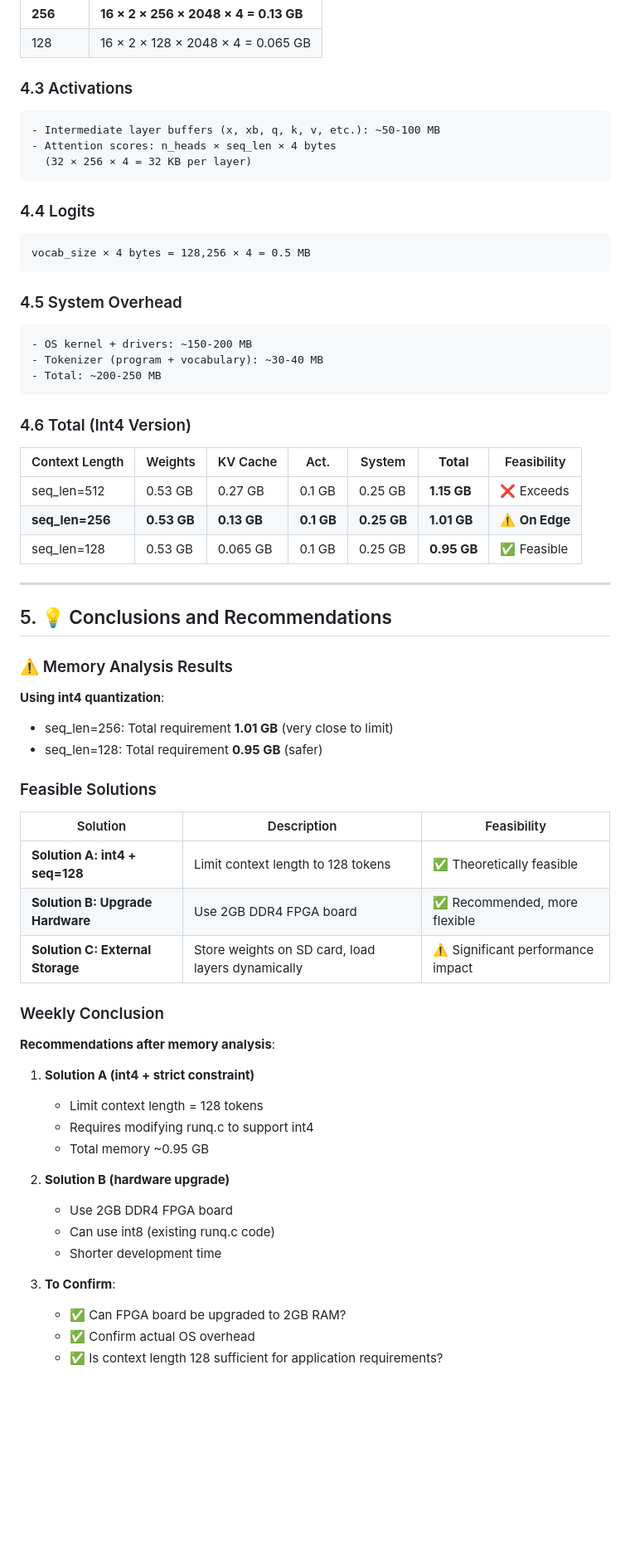
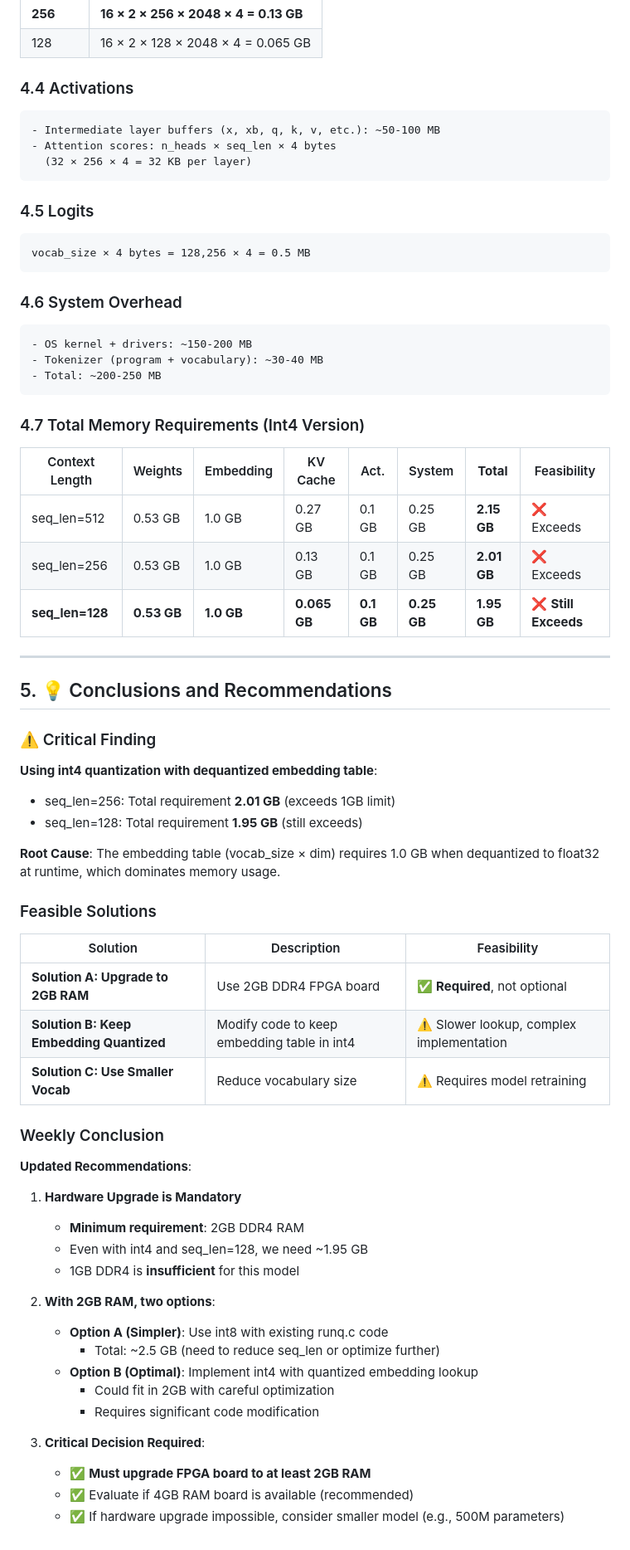
Before and after one commit to weilai2025-lai/transformer_llama_3_2, a Markdown page: weekly_report_en.md, the part around one of its changes. Shown at 83% size. Drawn GitHub-style; blank space fills up the shorter version.

Commit message:
Update weekly report: Add embedding table memory analysis (critical finding)

````diff
--- a/weekly_report_en.md
+++ b/weekly_report_en.md
@@ -119,7 +133,7 @@ KV_Cache = n_layers × 2 × seq_len × kv_dim × sizeof(float)
 | **256**  | **16 × 2 × 256 × 2048 × 4 = 0.13 GB** |
 | 128  | 16 × 2 × 128 × 2048 × 4 = 0.065 GB |
 
-### 4.3 Activations
+### 4.4 Activations
 
 ```
 - Intermediate layer buffers (x, xb, q, k, v, etc.): ~50-100 MB
@@ -127,13 +141,13 @@ KV_Cache = n_layers × 2 × seq_len × kv_dim × sizeof(float)
   (32 × 256 × 4 = 32 KB per layer)
 ```
 
-### 4.4 Logits
+### 4.5 Logits
 
 ```
 vocab_size × 4 bytes = 128,256 × 4 = 0.5 MB
 ```
 
-### 4.5 System Overhead
+### 4.6 System Overhead
 
 ```
 - OS kernel + drivers: ~150-200 MB
@@ -141,47 +155,51 @@ vocab_size × 4 bytes = 128,256 × 4 = 0.5 MB
 - Total: ~200-250 MB
 ```
 
-### 4.6 Total (Int4 Version)
+### 4.7 Total Memory Requirements (Int4 Version)
 
-| Context Length | Weights | KV Cache | Act. | System | **Total** | Feasibility |
-|---------------|---------|----------|------|--------|-----------|-------------|
-| seq_len=512 | 0.53 GB | 0.27 GB | 0.1 GB | 0.25 GB | **1.15 GB** | ❌ Exceeds |
-| **seq_len=256** | **0.53 GB** | **0.13 GB** | **0.1 GB** | **0.25 GB** | **1.01 GB** | ⚠️ **On Edge** |
-| seq_len=128 | 0.53 GB | 0.065 GB | 0.1 GB | 0.25 GB | **0.95 GB** | ✅ Feasible |
+| Context Length | Weights | Embedding | KV Cache | Act. | System | **Total** | Feasibility |
+|---------------|---------|-----------|----------|------|--------|-----------|-------------|
+| seq_len=512 | 0.53 GB | 1.0 GB | 0.27 GB | 0.1 GB | 0.25 GB | **2.15 GB** | ❌ Exceeds |
+| seq_len=256 | 0.53 GB | 1.0 GB | 0.13 GB | 0.1 GB | 0.25 GB | **2.01 GB** | ❌ Exceeds |
+| **seq_len=128** | **0.53 GB** | **1.0 GB** | **0.065 GB** | **0.1 GB** | **0.25 GB** | **1.95 GB** | ❌ **Still Exceeds** |
 
 ---
 
 ## 5. 💡 Conclusions and Recommendations
 
-### ⚠️ Memory Analysis Results
+### ⚠️ Critical Finding
 
-**Using int4 quantization**:
-- seq_len=256: Total requirement **1.01 GB** (very close to limit)
-- seq_len=128: Total requirement **0.95 GB** (safer)
+**Using int4 quantization with dequantized embedding table**:
+- seq_len=256: Total requirement **2.01 GB** (exceeds 1GB limit)
+- seq_len=128: Total requirement **1.95 GB** (still exceeds)
+
+**Root Cause**: The embedding table (vocab_size × dim) requires 1.0 GB when dequantized to float32 at runtime, which dominates memory usage.
 
 ### Feasible Solutions
 
 | Solution | Description | Feasibility |
 |----------|-------------|-------------|
-| **Solution A: int4 + seq=128** | Limit context length to 128 tokens | ✅ Theoretically feasible |
-| **Solution B: Upgrade Hardware** | Use 2GB DDR4 FPGA board | ✅ Recommended, more flexible |
-| **Solution C: External Storage** | Store weights on SD card, load layers dynamically | ⚠️ Significant performance impact |
+| **Solution A: Upgrade to 2GB RAM** | Use 2GB DDR4 FPGA board | ✅ **Required**, not optional |
+| **Solution B: Keep Embedding Quantized** | Modify code to keep embedding table in int4 | ⚠️ Slower lookup, complex implementation |
+| **Solution C: Use Smaller Vocab** | Reduce vocabulary size | ⚠️ Requires model retraining |
 
 ### Weekly Conclusion
 
-**Recommendations after memory analysis**:
+**Updated Recommendations**:
 
-1. **Solution A (int4 + strict constraint)**
-   - Limit context length = 128 tokens
-   - Requires modifying runq.c to support int4
-   - Total memory ~0.95 GB
+1. **Hardware Upgrade is Mandatory**
+   - **Minimum requirement**: 2GB DDR4 RAM
+   - Even with int4 and seq_len=128, we need ~1.95 GB
+   - 1GB DDR4 is **insufficient** for this model
 
-2. **Solution B (hardware upgrade)**
-   - Use 2GB DDR4 FPGA board
-   - Can use int8 (existing runq.c code)
-   - Shorter development time
+2. **With 2GB RAM, two options**:
+   - **Option A (Simpler)**: Use int8 with existing runq.c code
+     - Total: ~2.5 GB (need to reduce seq_len or optimize further)
+   - **Option B (Optimal)**: Implement int4 with quantized embedding lookup
+     - Could fit in 2GB with careful optimization
+     - Requires significant code modification
 
-3. **To Confirm**:
-   - ✅ Can FPGA board be upgraded to 2GB RAM?
-   - ✅ Confirm actual OS overhead
-   - ✅ Is context length 128 sufficient for application requirements?
+3. **Critical Decision Required**:
+   - ✅ **Must upgrade FPGA board to at least 2GB RAM**
+   - ✅ Evaluate if 4GB RAM board is available (recommended)
+   - ✅ If hardware upgrade impossible, consider smaller model (e.g., 500M parameters)
````
Also changed, not shown: other parts of weekly_report_en.md (+18 -4 lines).
